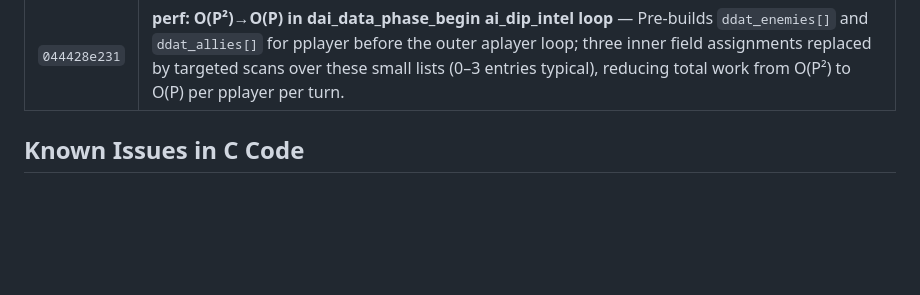
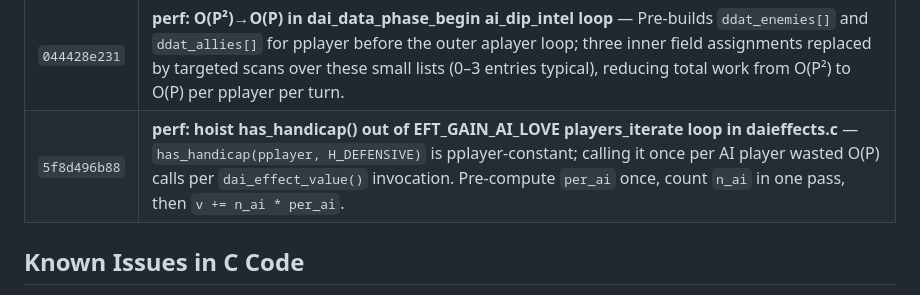
Before and after one commit to xingbo778/xbworld-server, a Markdown page: freeciv/PATCHES.md, the part around the change. GitHub-like rendering; blank space fills up the shorter version.

Commit message:
docs: update PATCHES.md with daieffects.c EFT_GAIN_AI_LOVE optimization
Co-Authored-By: Claude Sonnet 4.6 <noreply@anthropic.com>

```diff
--- a/freeciv/PATCHES.md
+++ b/freeciv/PATCHES.md
@@ -79,6 +79,7 @@ project to make the server work with web clients:
 | `e59af74de5` | **perf: hoist obsolescence-turns from per-city to per-improvement in daicity.c** — The `players_iterate` that computes minimum turns until any player researches the obsolescence tech only depends on `pimprove`, not on `pcity`. Moved from inside `adjust_improvement_wants_by_effects()` to the improvement level in `dai_build_adv_adjust()`, reducing O(I×C×P) → O(I×P) per AI player per turn. |
 | `88b8e89719` | **perf: O(P²)→O(P) in adv_data_phase_init allied_with_enemy loop** — Pre-builds `adv_enemies[]` (pplayer's war enemies) before the outer aplayer loop; the inner `players_iterate(check_pl)` is replaced by a scan over this short list plus early `break`, eliminating the O(P²) pattern in the advisor diplomacy init. |
 | `044428e231` | **perf: O(P²)→O(P) in dai_data_phase_begin ai_dip_intel loop** — Pre-builds `ddat_enemies[]` and `ddat_allies[]` for pplayer before the outer aplayer loop; three inner field assignments replaced by targeted scans over these small lists (0–3 entries typical), reducing total work from O(P²) to O(P) per pplayer per turn. |
+| `5f8d496b88` | **perf: hoist has_handicap() out of EFT_GAIN_AI_LOVE players_iterate loop in daieffects.c** — `has_handicap(pplayer, H_DEFENSIVE)` is pplayer-constant; calling it once per AI player wasted O(P) calls per `dai_effect_value()` invocation. Pre-compute `per_ai` once, count `n_ai` in one pass, then `v += n_ai * per_ai`. |
 
 ## Known Issues in C Code
 
```
